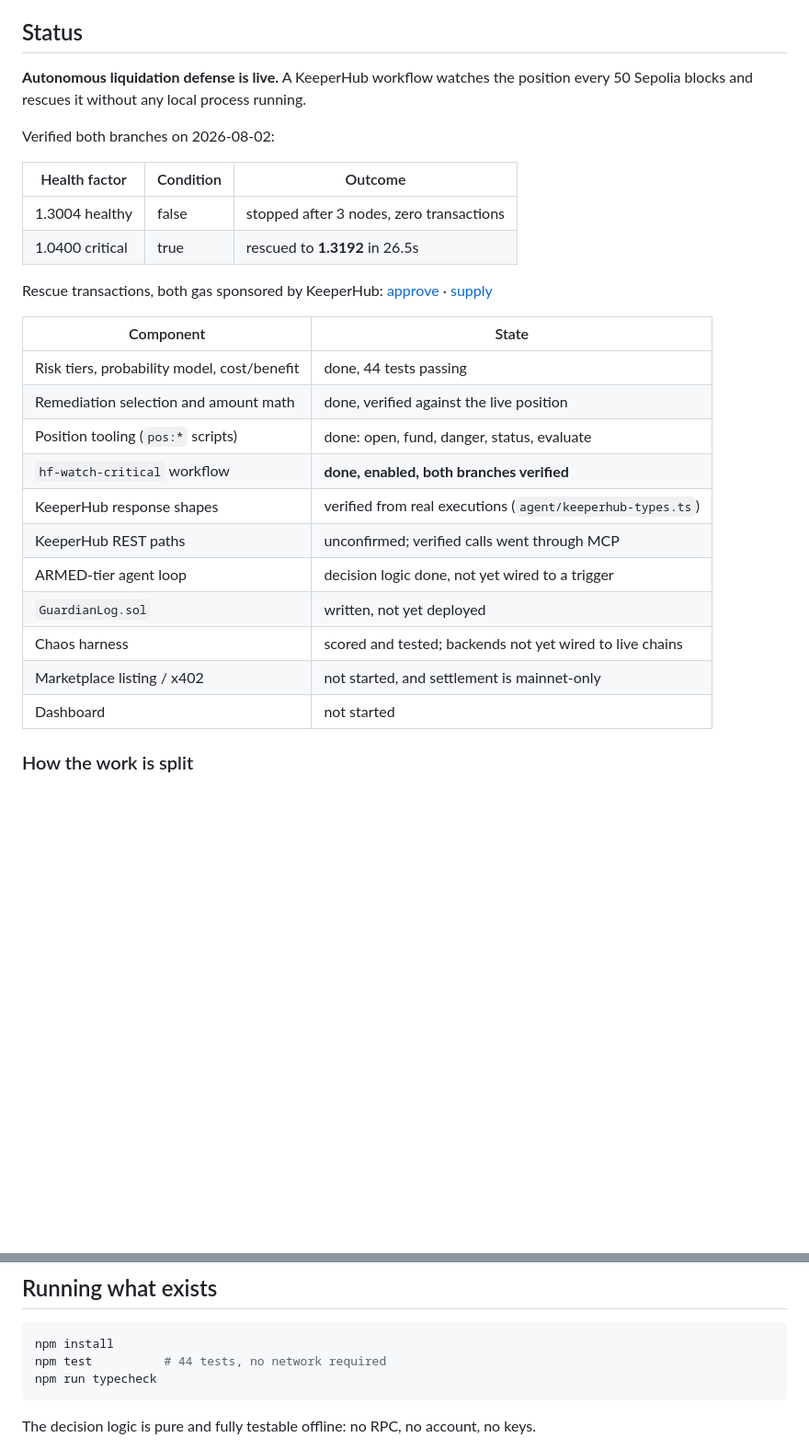
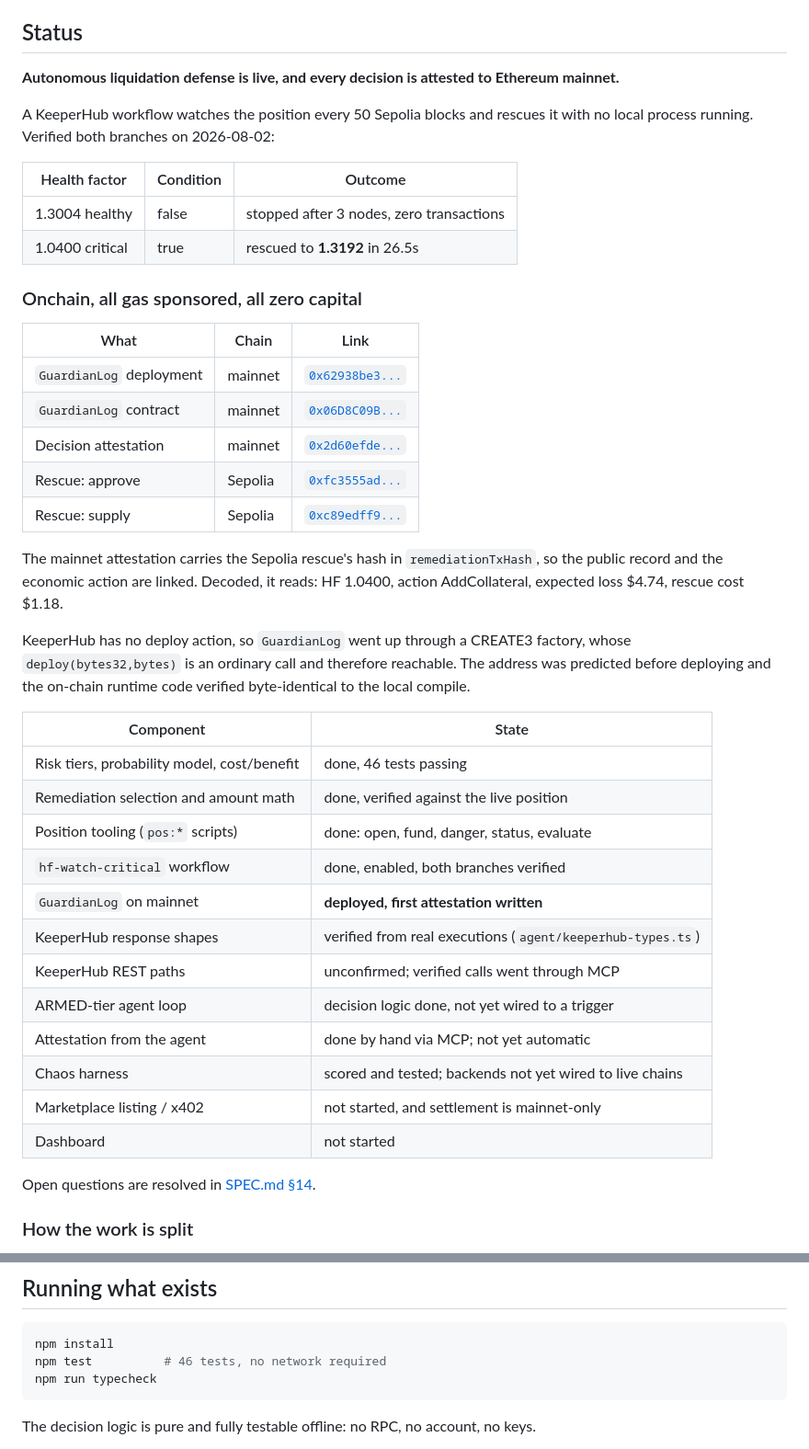
Before and after one commit to major101x/bulwark, a Markdown page: README.md, 2 parts joined by grey strips. Shown at 92% size. Rendered like a GitHub page; blank space fills up the shorter version.

Commit message:
Update README with mainnet deployment and attestation links
Co-Authored-By: Claude Opus 5 <noreply@anthropic.com>

````diff
--- a/README.md
+++ b/README.md
@@ -76,33 +76,52 @@ an audit trail, and the declined rescues are the interesting judgment calls.
 
 ## Status
 
-**Autonomous liquidation defense is live.** A KeeperHub workflow watches the
-position every 50 Sepolia blocks and rescues it without any local process running.
+**Autonomous liquidation defense is live, and every decision is attested to Ethereum mainnet.**
 
-Verified both branches on 2026-08-02:
+A KeeperHub workflow watches the position every 50 Sepolia blocks and rescues it
+with no local process running. Verified both branches on 2026-08-02:
 
 | Health factor | Condition | Outcome |
 |---|---|---|
 | 1.3004 healthy | false | stopped after 3 nodes, zero transactions |
 | 1.0400 critical | true | rescued to **1.3192** in 26.5s |
 
-Rescue transactions, both gas sponsored by KeeperHub:
-[approve](https://sepolia.etherscan.io/tx/0xfc3555ad6cdd0d6db25bf33a33082438b7f74955f028a7b666a69a5b451e4cfa) ·
-[supply](https://sepolia.etherscan.io/tx/0xc89edff99b3937047103b4e601722c6de98542b70c2b41537ba46cf48cfd368d)
+### Onchain, all gas sponsored, all zero capital
+
+| What | Chain | Link |
+|---|---|---|
+| `GuardianLog` deployment | mainnet | [`0x62938be3...`](https://etherscan.io/tx/0x62938be3d006d6a0757c827f3f463f0ea9043f8defb521e7d456b4287636ef7d) |
+| `GuardianLog` contract | mainnet | [`0x06D8C09B...`](https://etherscan.io/address/0x06D8C09B5dbb9f9Bb96B7B20a351cdC5e16644D3) |
+| Decision attestation | mainnet | [`0x2d60efde...`](https://etherscan.io/tx/0x2d60efde2ceb3f14cbe150e59fb992aaa588738e3816f33f7b29c38cddcf48c9) |
+| Rescue: approve | Sepolia | [`0xfc3555ad...`](https://sepolia.etherscan.io/tx/0xfc3555ad6cdd0d6db25bf33a33082438b7f74955f028a7b666a69a5b451e4cfa) |
+| Rescue: supply | Sepolia | [`0xc89edff9...`](https://sepolia.etherscan.io/tx/0xc89edff99b3937047103b4e601722c6de98542b70c2b41537ba46cf48cfd368d) |
+
+The mainnet attestation carries the Sepolia rescue's hash in
+`remediationTxHash`, so the public record and the economic action are linked.
+Decoded, it reads: HF 1.0400, action AddCollateral, expected loss $4.74, rescue
+cost $1.18.
+
+KeeperHub has no deploy action, so `GuardianLog` went up through a CREATE3
+factory, whose `deploy(bytes32,bytes)` is an ordinary call and therefore
+reachable. The address was predicted before deploying and the on-chain runtime
+code verified byte-identical to the local compile.
 
 | Component | State |
 |---|---|
-| Risk tiers, probability model, cost/benefit | done, 44 tests passing |
+| Risk tiers, probability model, cost/benefit | done, 46 tests passing |
 | Remediation selection and amount math | done, verified against the live position |
 | Position tooling (`pos:*` scripts) | done: open, fund, danger, status, evaluate |
-| `hf-watch-critical` workflow | **done, enabled, both branches verified** |
+| `hf-watch-critical` workflow | done, enabled, both branches verified |
+| `GuardianLog` on mainnet | **deployed, first attestation written** |
 | KeeperHub response shapes | verified from real executions (`agent/keeperhub-types.ts`) |
 | KeeperHub REST paths | unconfirmed; verified calls went through MCP |
 | ARMED-tier agent loop | decision logic done, not yet wired to a trigger |
-| `GuardianLog.sol` | written, not yet deployed |
+| Attestation from the agent | done by hand via MCP; not yet automatic |
 | Chaos harness | scored and tested; backends not yet wired to live chains |
 | Marketplace listing / x402 | not started, and settlement is mainnet-only |
 | Dashboard | not started |
+
+Open questions are resolved in [SPEC.md §14](./SPEC.md).
 
 ### How the work is split
 
@@ -121,7 +140,7 @@ Open questions are resolved in [SPEC.md §14](./SPEC.md).
 
 ```bash
 npm install
-npm test          # 44 tests, no network required
+npm test          # 46 tests, no network required
 npm run typecheck
 ```
 
````
